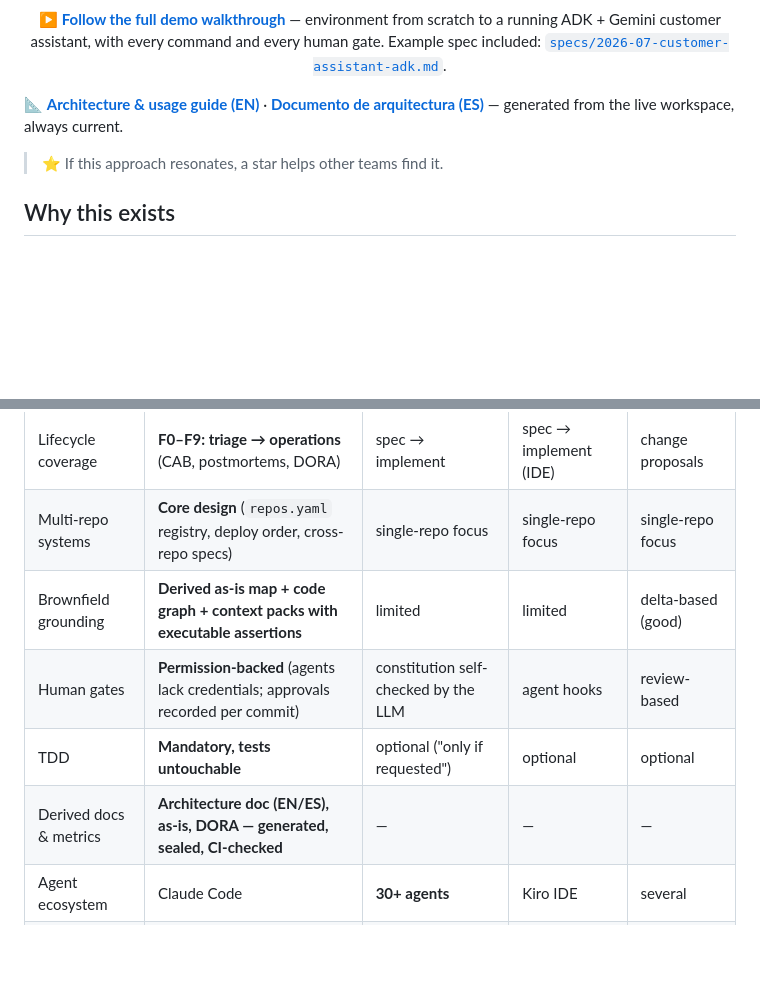
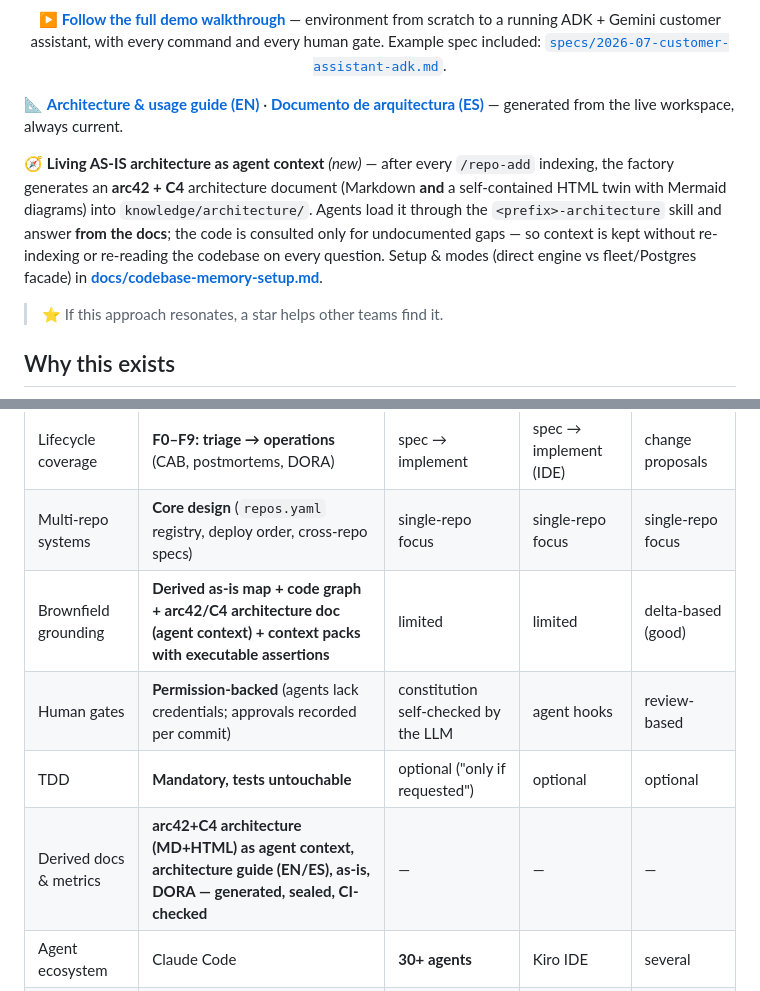
Before and after one commit to mmaripanguec/dev-sdd-kit, a Markdown page: README.md, 2 parts joined by grey strips. Drawn GitHub-style; blank space fills up the shorter version.

Commit message:
docs(readme): highlight AS-IS architecture as agent context (arc42+C4)
Front-page callout for the v1.1.0 capability + comparison-table rows
(brownfield grounding, derived docs) mentioning the arc42+C4 architecture
document (MD+HTML) consumed by agents and the codebase-memory setup doc.

Co-Authored-By: Claude Fable 5 <noreply@anthropic.com>

```diff
--- a/README.md
+++ b/README.md
@@ -38,6 +38,16 @@ claude                                                 # launch from the root
 **[Documento de arquitectura (ES)](docs/arquitectura.html)** — generated
 from the live workspace, always current.
 
+🧭 **Living AS-IS architecture as agent context** *(new)* — after every
+`/repo-add` indexing, the factory generates an **arc42 + C4** architecture
+document (Markdown **and** a self-contained HTML twin with Mermaid diagrams)
+into `knowledge/architecture/`. Agents load it through the
+`<prefix>-architecture` skill and answer **from the docs**; the code is
+consulted only for undocumented gaps — so context is kept without re-indexing
+or re-reading the codebase on every question. Setup & modes (direct engine vs
+fleet/Postgres facade) in
+**[docs/codebase-memory-setup.md](docs/codebase-memory-setup.md)**.
+
 > ⭐ If this approach resonates, a star helps other teams find it.
 
 ## Why this exists
@@ -70,10 +80,10 @@ Honest differences — each of these tools is good at what it targets:
 |---|---|---|---|---|
 | Lifecycle coverage | **F0–F9: triage → operations** (CAB, postmortems, DORA) | spec → implement | spec → implement (IDE) | change proposals |
 | Multi-repo systems | **Core design** (`repos.yaml` registry, deploy order, cross-repo specs) | single-repo focus | single-repo focus | single-repo focus |
-| Brownfield grounding | **Derived as-is map + code graph + context packs with executable assertions** | limited | limited | delta-based (good) |
+| Brownfield grounding | **Derived as-is map + code graph + arc42/C4 architecture doc (agent context) + context packs with executable assertions** | limited | limited | delta-based (good) |
 | Human gates | **Permission-backed** (agents lack credentials; approvals recorded per commit) | constitution self-checked by the LLM | agent hooks | review-based |
 | TDD | **Mandatory, tests untouchable** | optional ("only if requested") | optional | optional |
-| Derived docs & metrics | **Architecture doc (EN/ES), as-is, DORA — generated, sealed, CI-checked** | — | — | — |
+| Derived docs & metrics | **arc42+C4 architecture (MD+HTML) as agent context, architecture guide (EN/ES), as-is, DORA — generated, sealed, CI-checked** | — | — | — |
 | Agent ecosystem | Claude Code | **30+ agents** | Kiro IDE | several |
 | Maturity / community | Young | **122k★, huge ecosystem** | AWS-backed | growing |
 
```
